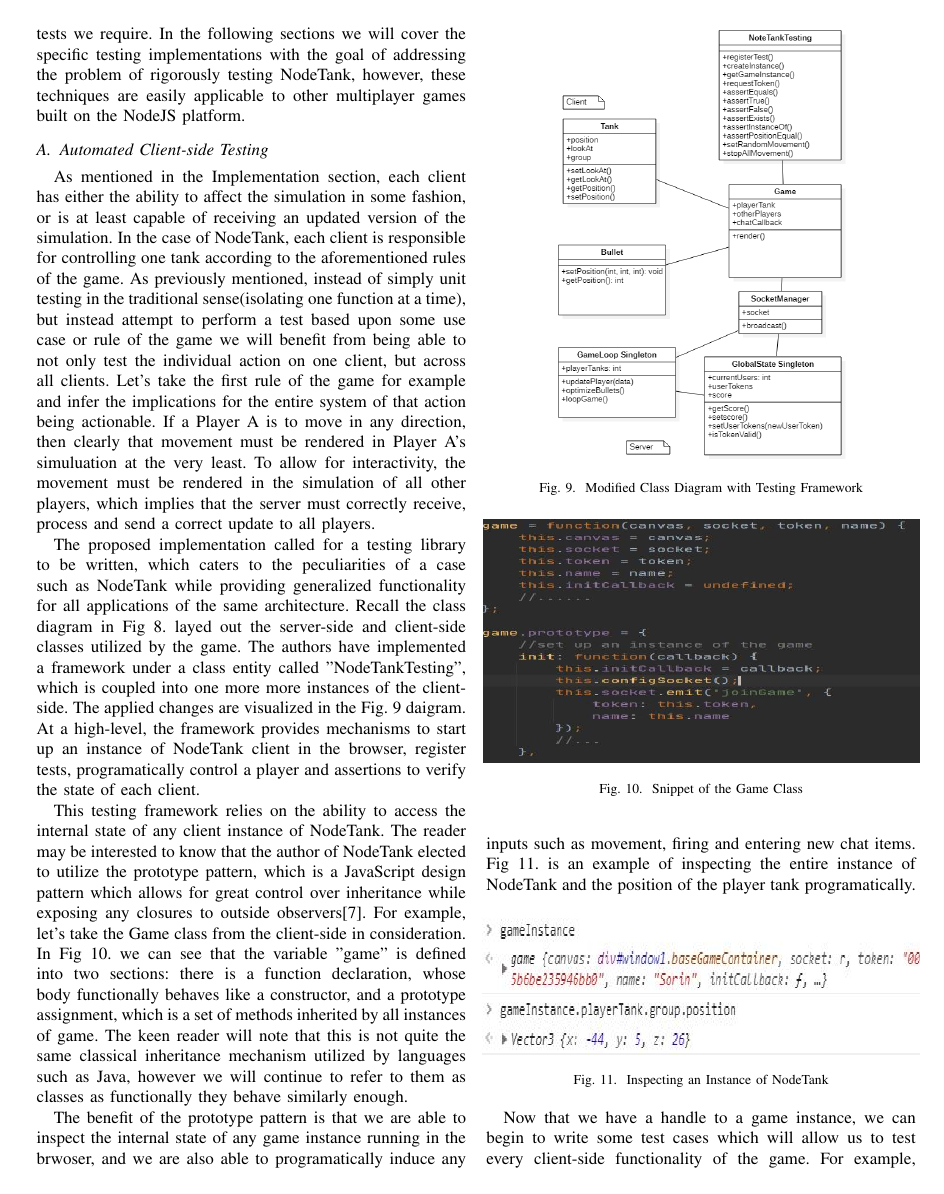
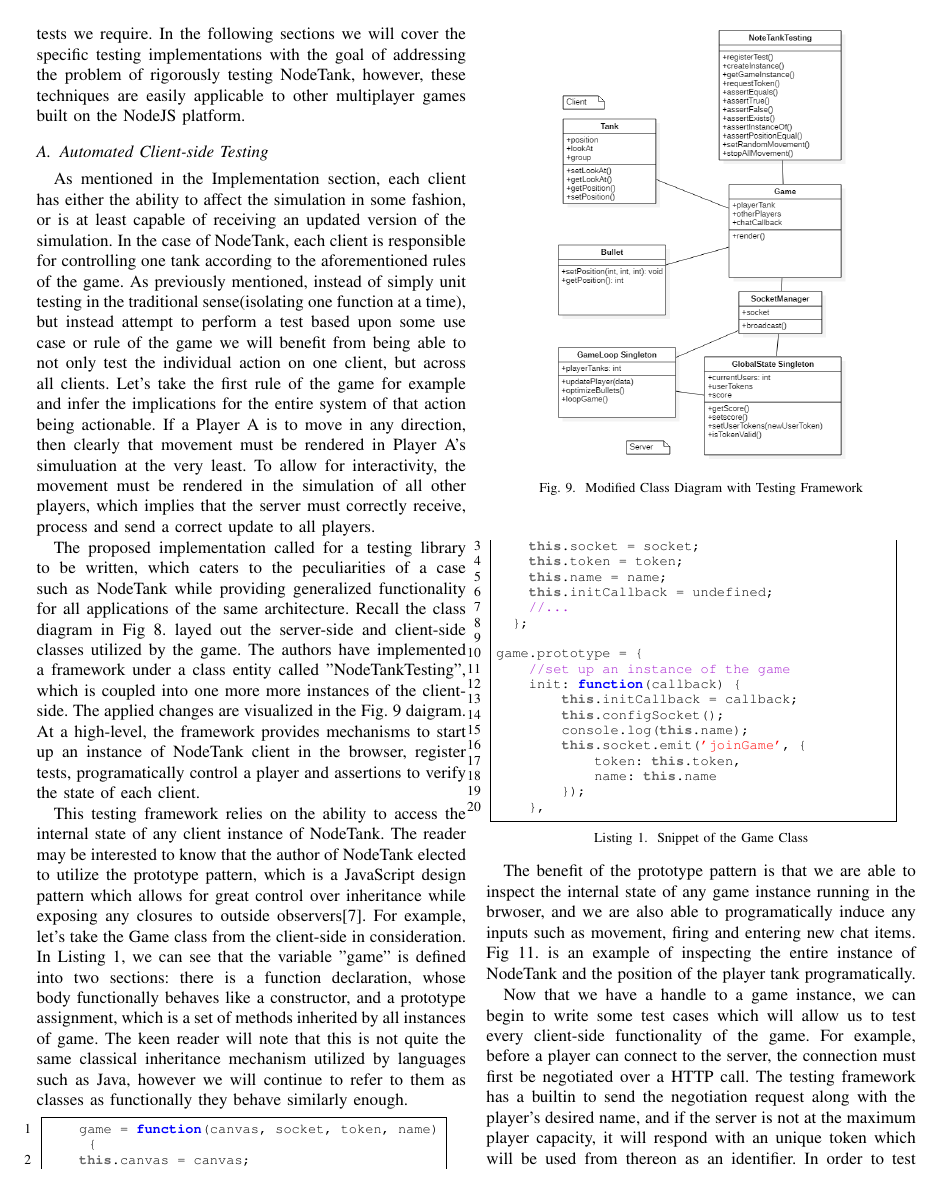
Before and after one commit to spac3nerd/CSI5390_Paper, a LaTeX paper (paper/PaperDraft2.tex): page 6 of 8. Compiled offline with pdfLaTeX; a missing font is replaced by an installed copy or a similar font; a LaTeX package or settings file that is missing is left out.

Commit message:
Paper updates

```diff
--- a/paper/PaperDraft2.tex
+++ b/paper/PaperDraft2.tex
@@ -378,20 +378,39 @@ instead of simply unit testing in the traditional sense(isolating one function a
  the framework provides mechanisms to start up an instance of NodeTank client in the browser, register tests, programatically control a player and assertions to verify the state of each client.
 
 \begin{figure}[htbp]
-\centerline{\includegraphics [width = 6cm, height = 9cm] {Class2.0.PNG}}
+\centerline{\includegraphics [width = 6cm, height = 9cm] {classv2.PNG}}
 \caption{Modified Class Diagram with Testing Framework}
 \end{figure}
 
 This testing framework relies on the ability to access the internal state of any client instance of NodeTank. The reader may be interested to know that the author of NodeTank
 elected to utilize the prototype pattern, which is a JavaScript design pattern which allows for great control over inheritance while exposing any closures to outside observers[7]. For example,
-let's take the Game class from the client-side in consideration. In Fig 10. we can see that the variable "game" is defined into two sections: there is a function declaration, whose body functionally
+let's take the Game class from the client-side in consideration. In Listing 1, we can see that the variable "game" is defined into two sections: there is a function declaration, whose body functionally
 behaves like a constructor, and a prototype assignment, which is a set of methods inherited by all instances of game. The keen reader will note that this is not quite the same classical inheritance
 mechanism utilized by languages such as Java, however we will continue to refer to them as classes as functionally they behave similarly enough.
 
-\begin{figure}[htbp]
-\centerline{\includegraphics [width = 9cm, height = 5cm] {GameCodeSnippet.jpg}}
-\caption{Snippet of the Game Class}
-\end{figure}
+\begin{lstlisting}[language=JavaScript,caption={Snippet of the Game Class}]
+    game = function(canvas, socket, token, name) {
+		this.canvas = canvas;
+		this.socket = socket;
+		this.token = token;
+		this.name = name;
+		this.initCallback = undefined;
+		//...
+	};
+
+game.prototype = {
+    //set up an instance of the game
+    init: function(callback) {
+        this.initCallback = callback;
+        this.configSocket();
+        console.log(this.name);
+        this.socket.emit('joinGame', {
+            token: this.token,
+            name: this.name
+        });
+    },
+\end{lstlisting}
+
 
 The benefit of the prototype pattern is that we are able to inspect the internal state of any game instance running in the brwoser, and we are also able to programatically induce
 any inputs such as movement, firing and entering new chat items. Fig 11. is an example of inspecting the entire instance of NodeTank and the position of the player tank programatically.
```
Also changed, not shown: paper/PaperDraft2.pdf, paper/classv2.PNG (renamed from paper/class2.0.PNG), paper/PaperDraft2.tex (8 more changed lines).
